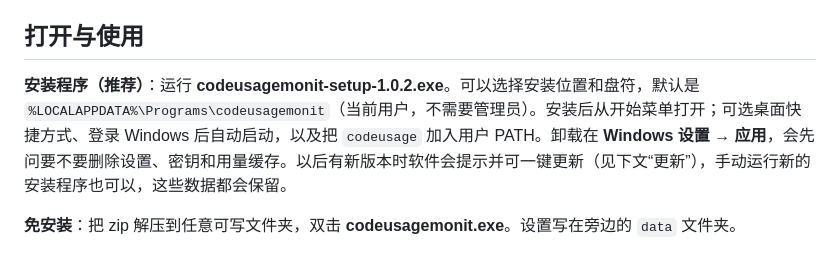
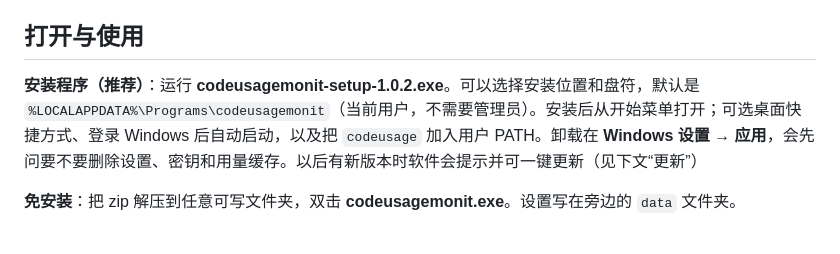
Before and after one commit to fanchengliu/codeusagemonit, a Markdown page: 使用说明.md, the part around the change. Drawn GitHub-style.

```diff
--- a/使用说明.md
+++ b/使用说明.md
@@ -4,7 +4,7 @@ Windows 版 AI 编程助手用量监控：一个托盘图标统一查看多个
 
 ## 打开与使用
 
-**安装程序（推荐）**：运行 **codeusagemonit-setup-1.0.2.exe**。可以选择安装位置和盘符，默认是 `%LOCALAPPDATA%\Programs\codeusagemonit`（当前用户，不需要管理员）。安装后从开始菜单打开；可选桌面快捷方式、登录 Windows 后自动启动，以及把 `codeusage` 加入用户 PATH。卸载在 **Windows 设置 → 应用**，会先问要不要删除设置、密钥和用量缓存。以后有新版本时软件会提示并可一键更新（见下文“更新”），手动运行新的安装程序也可以，这些数据都会保留。
+**安装程序（推荐）**：运行 **codeusagemonit-setup-1.0.2.exe**。可以选择安装位置和盘符，默认是 `%LOCALAPPDATA%\Programs\codeusagemonit`（当前用户，不需要管理员）。安装后从开始菜单打开；可选桌面快捷方式、登录 Windows 后自动启动，以及把 `codeusage` 加入用户 PATH。卸载在 **Windows 设置 → 应用**，会先问要不要删除设置、密钥和用量缓存。以后有新版本时软件会提示并可一键更新（见下文“更新”）
 
 **免安装**：把 zip 解压到任意可写文件夹，双击 **codeusagemonit.exe**。设置写在旁边的 `data` 文件夹。
 
```
